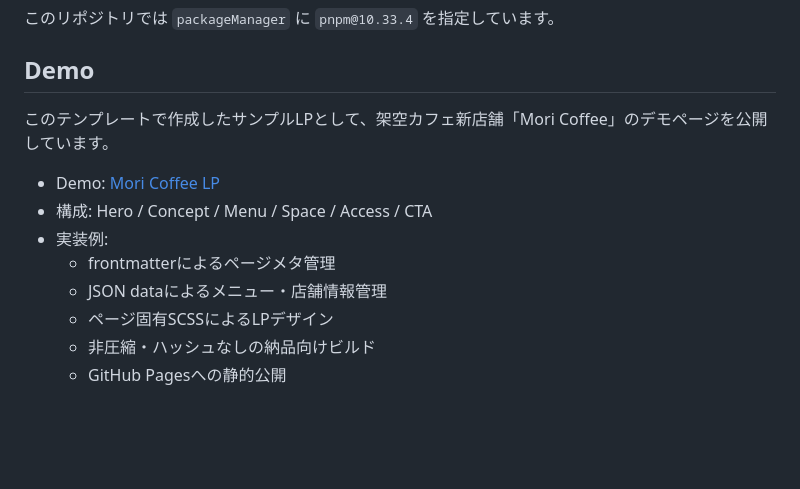
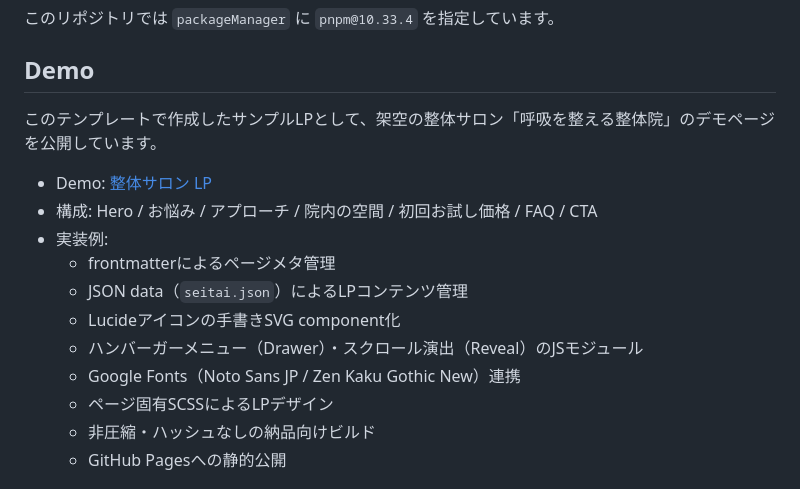
Before and after one commit to n-tong009/static-site-generator, a Markdown page: README.md, the part around the change. GitHub-like rendering; blank space fills up the shorter version.

Commit message:
docs: README更新

```diff
--- a/README.md
+++ b/README.md
@@ -43,13 +43,16 @@ Lighthouse満点や強いキャッシュ戦略を最優先する場合は、別
 
 ## Demo
 
-このテンプレートで作成したサンプルLPとして、架空カフェ新店舗「Mori Coffee」のデモページを公開しています。
+このテンプレートで作成したサンプルLPとして、架空の整体サロン「呼吸を整える整体院」のデモページを公開しています。
 
-- Demo: [Mori Coffee LP](https://n-tong009.github.io/static-site-generator/)
-- 構成: Hero / Concept / Menu / Space / Access / CTA
+- Demo: [整体サロン LP](https://n-tong009.github.io/static-site-generator/)
+- 構成: Hero / お悩み / アプローチ / 院内の空間 / 初回お試し価格 / FAQ / CTA
 - 実装例:
   - frontmatterによるページメタ管理
-  - JSON dataによるメニュー・店舗情報管理
+  - JSON data（`seitai.json`）によるLPコンテンツ管理
+  - Lucideアイコンの手書きSVG component化
+  - ハンバーガーメニュー（Drawer）・スクロール演出（Reveal）のJSモジュール
+  - Google Fonts（Noto Sans JP / Zen Kaku Gothic New）連携
   - ページ固有SCSSによるLPデザイン
   - 非圧縮・ハッシュなしの納品向けビルド
   - GitHub Pagesへの静的公開
```
